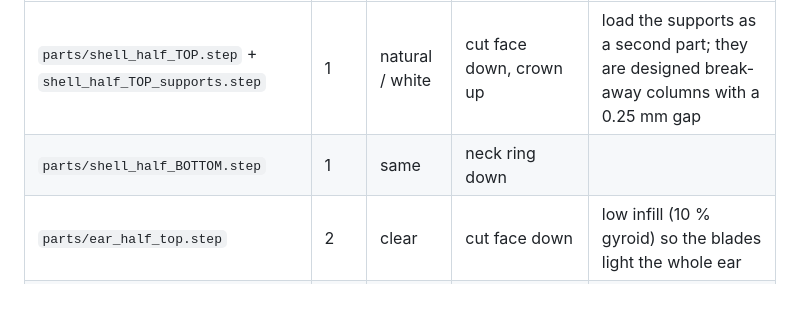
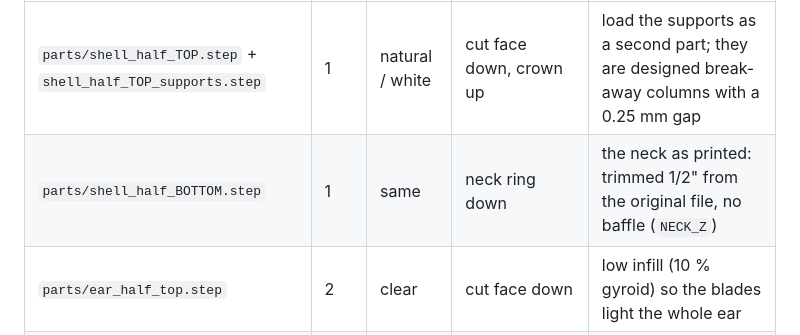
Before and after one commit to vortexcodes/deadmau5-helmet, a Markdown page: cad/README.md, the part around the change. Rendered like a GitHub page; blank space fills up the shorter version.

```diff
--- a/cad/README.md
+++ b/cad/README.md
@@ -38,7 +38,7 @@ PETG throughout. Prusa XL (360 × 360 × 360). Every part fits with margin.
 | File | Qty | Colour | Orientation | Notes |
 |---|---|---|---|---|
 | `parts/shell_half_TOP.step` + `shell_half_TOP_supports.step` | 1 | natural / white | cut face down, crown up | load the supports as a second part; they are designed break-away columns with a 0.25 mm gap |
-| `parts/shell_half_BOTTOM.step` | 1 | same | neck ring down | |
+| `parts/shell_half_BOTTOM.step` | 1 | same | neck ring down | the neck as printed: trimmed 1/2" from the original file, no baffle (`NECK_Z`) |
 | `parts/ear_half_top.step` | 2 | clear | cut face down | low infill (10 % gyroid) so the blades light the whole ear |
 | `parts/ear_half_bottom.step` | 2 | clear | cut face down | **height-range modifier from 125 mm to the top: 100 % infill, 6 perimeters** (the peg carries the ear) |
 | `visor/visor_A_…_RECOMMENDED.3mf` | 1 | **black** | standing on its bottom edge | Arachne, 2 perimeters, slow outer wall, **no supports inside the holes** |
```
Also changed, not shown: docs/build-guide.md (+9 -6 lines), docs/cad-design.md (+13 -8 lines), docs/img/cad/wallmount_section.png, 8 other files.
